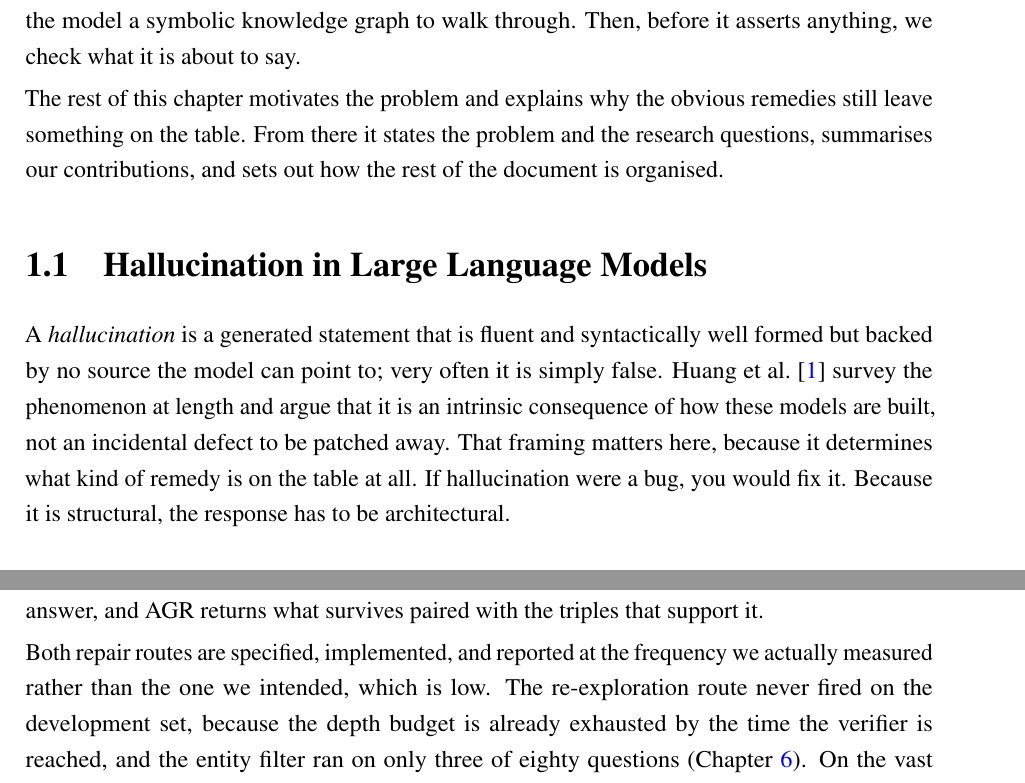
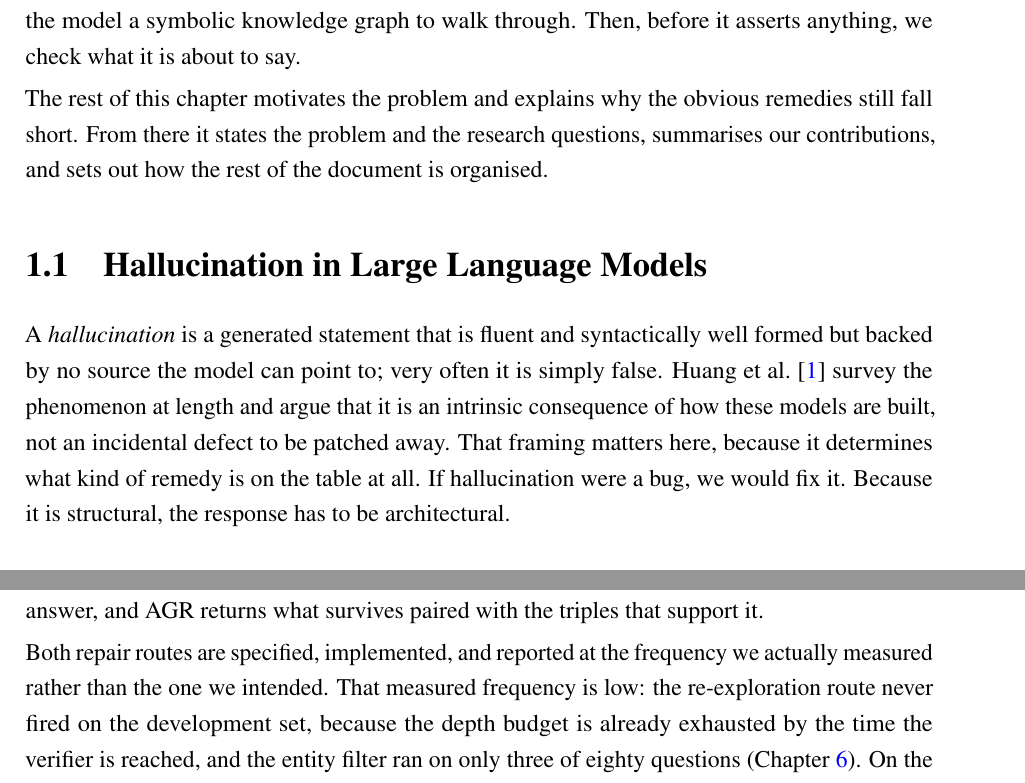
Before and after one commit to sakif-khan/agentic-graph-reasoning, a LaTeX thesis (thesis_book/buetcsepgthesis.tex, which reads thesis_book/chapters/introduction.tex, thesis_book/inputs/buetcsepgthesisabstract.tex): two parts of pages 19 and 24 of 184, joined at a grey line, cut so that both start at the same text. Compiled offline with pdfLaTeX; a LaTeX package or settings file that is missing is left out.

```diff
--- a/thesis_book/chapters/introduction.tex
+++ b/thesis_book/chapters/introduction.tex
@@ -11,7 +11,7 @@
 before it asserts anything, we check what it is about to say.
 
 The rest of this chapter motivates the problem and explains why the obvious
-remedies still leave something on the table. From there it states the problem
+remedies still fall short. From there it states the problem
 and the research questions, summarises our contributions, and sets out how the
 rest of the document is organised.
 
@@ -23,7 +23,7 @@
 phenomenon at length and argue that it is an intrinsic consequence of how these
 models are built, not an incidental defect to be patched away. That framing
 matters here, because it determines what kind of remedy is on the table at all.
-If hallucination were a bug, you would fix it. Because it is structural, the
+If hallucination were a bug, we would fix it. Because it is structural, the
 response has to be architectural.
 
 \subsection{Where Hallucination Originates: Training Data, Model, and Prompt}
@@ -236,10 +236,10 @@
 answer, and AGR returns what survives paired with the triples that support it.
 
 Both repair routes are specified, implemented, and reported at the frequency we
-actually measured rather than the one we intended, which is low. The
-re-exploration route never fired on the development set, because the depth
-budget is already exhausted by the time the verifier is reached, and the entity
-filter ran on only three of eighty questions (\Cref{ch:verification}). On the
+actually measured rather than the one we intended. That measured frequency is
+low: the re-exploration route never fired on the development set, because the
+depth budget is already exhausted by the time the verifier is reached, and the
+entity filter ran on only three of eighty questions (\Cref{ch:verification}). On the
 vast majority of questions the layer simply passes through and certifies a draft
 at no extra model call. That is a finding about when verification can act, not a
 defect in it, and \Cref{sec:findings} treats it as one.
--- a/thesis_book/inputs/buetcsepgthesisabstract.tex
+++ b/thesis_book/inputs/buetcsepgthesisabstract.tex
@@ -35,7 +35,7 @@
 on ComplexWebQuestions, ahead of every baseline. That includes the agentic
 navigator, which scores $0.660$ and $0.435$ Hits@1 and actually leads on the
 questions where its call budget lets it finish, but which gets clipped on $29\%$
-and $44\%$ of them. AGR does all of this at half the language-model calls.
+and $44\%$ of all questions. AGR does all of this at half the language-model calls.
 Across both datasets it asserts no ungrounded entity in $1{,}709$ assertions,
 against $22.1\%$ of the $1{,}001$ made by the parametric control, a property we
 attribute to graph navigation itself rather than to the verification layer. On
@@ -49,9 +49,9 @@
 Decomposition, in other words, should be gated on question structure rather than
 applied unconditionally. We read all $259$ remaining failures by hand, and the
 characteristic error of a graph navigator turns out not to be invention but the
-\emph{echo attractor}: a real, grounded entity one hop short of the answer,
-which any grounding check will pass because it is genuinely true, and which
-turns up across unrelated systems. The same pass confirms $57$ questions where
-the benchmark, not the system, was wrong.
+\emph{echo attractor}: a real, grounded entity one hop from the answer, which
+any grounding check will pass because it is genuinely true, and which different
+systems fall into together. The same pass confirms $57$ questions where the
+benchmark, not the system, was wrong.
 
 \endinput
```
Also changed, not shown: thesis_book/buetcsepgthesis.pdf, thesis_book/chapters/introduction.tex (4 more changed lines).
